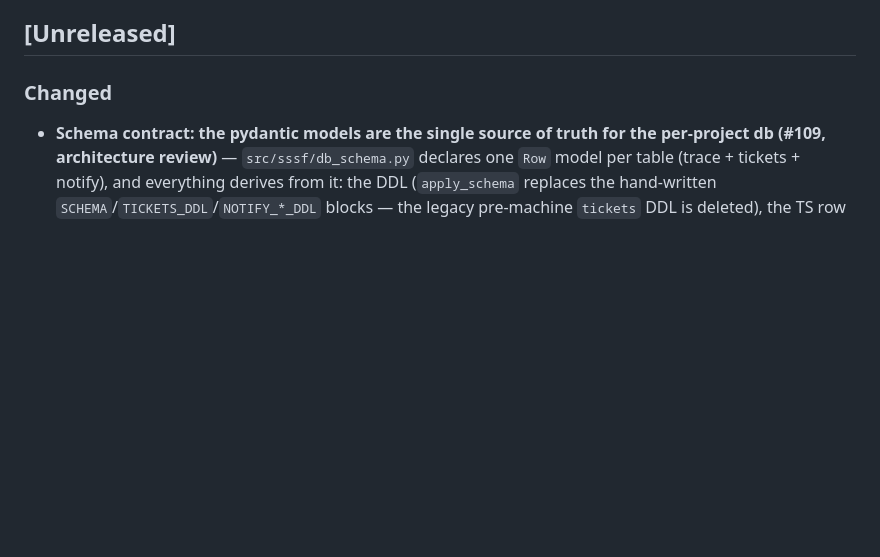
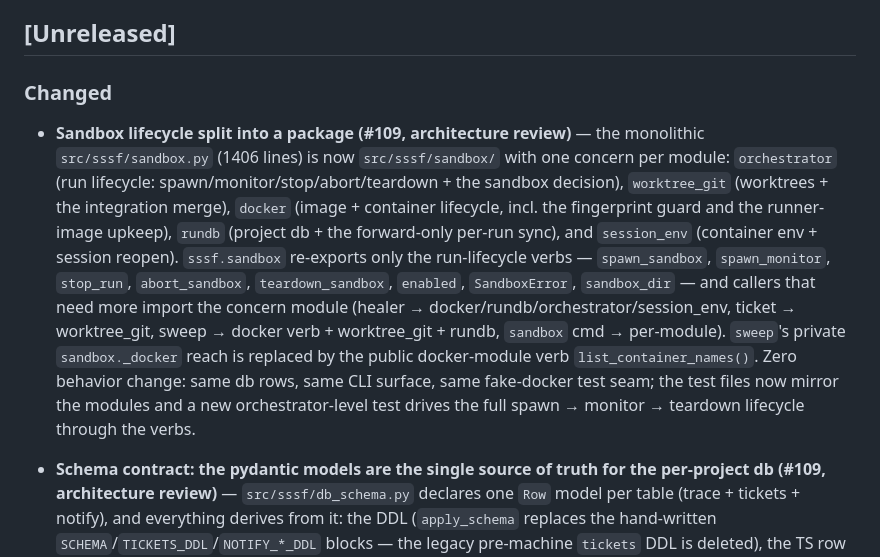
Before and after one commit to felipemm/sssf, a Markdown page: CHANGELOG.md, the part around the change. Rendered like a GitHub page; blank space fills up the shorter version.

Commit message:
docs: CHANGELOG — sandbox package split (#109)

```diff
--- a/CHANGELOG.md
+++ b/CHANGELOG.md
@@ -8,6 +8,25 @@ and this project adheres to [Semantic Versioning](https://semver.org/spec/v2.0.0
 ## [Unreleased]
 
 ### Changed
+
+- **Sandbox lifecycle split into a package (#109, architecture review)** —
+  the monolithic `src/sssf/sandbox.py` (1406 lines) is now
+  `src/sssf/sandbox/` with one concern per module: `orchestrator` (run
+  lifecycle: spawn/monitor/stop/abort/teardown + the sandbox decision),
+  `worktree_git` (worktrees + the integration merge), `docker` (image +
+  container lifecycle, incl. the fingerprint guard and the runner-image
+  upkeep), `rundb` (project db + the forward-only per-run sync), and
+  `session_env` (container env + session reopen). `sssf.sandbox` re-exports
+  only the run-lifecycle verbs — `spawn_sandbox`, `spawn_monitor`,
+  `stop_run`, `abort_sandbox`, `teardown_sandbox`, `enabled`,
+  `SandboxError`, `sandbox_dir` — and callers that need more import the
+  concern module (healer → docker/rundb/orchestrator/session_env, ticket →
+  worktree_git, sweep → docker verb + worktree_git + rundb, `sandbox` cmd →
+  per-module). `sweep`'s private `sandbox._docker` reach is replaced by the
+  public docker-module verb `list_container_names()`. Zero behavior change:
+  same db rows, same CLI surface, same fake-docker test seam; the test files
+  now mirror the modules and a new orchestrator-level test drives the full
+  spawn → monitor → teardown lifecycle through the verbs.
 
 - **Schema contract: the pydantic models are the single source of truth for
   the per-project db (#109, architecture review)** — `src/sssf/db_schema.py`
```
